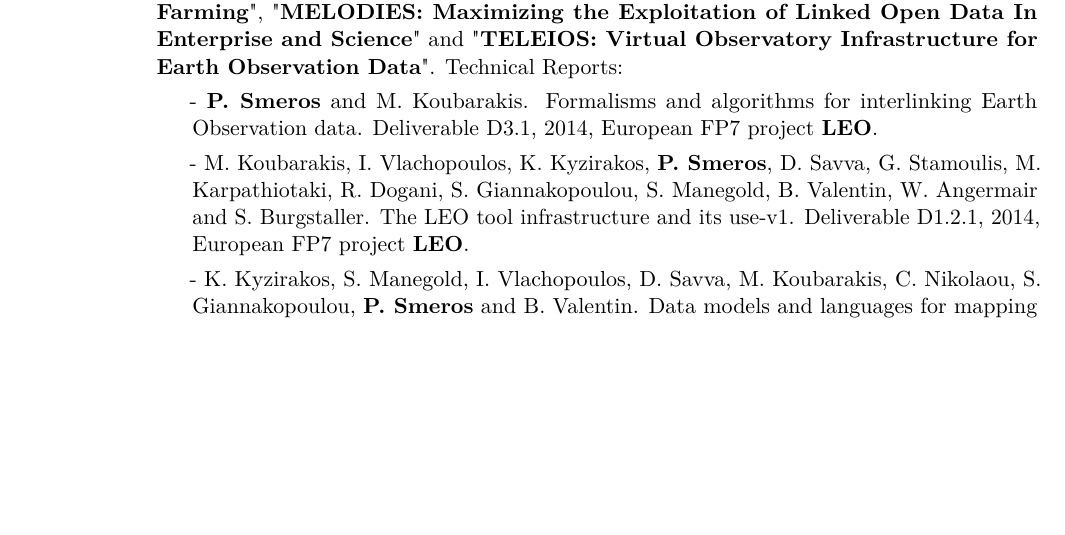
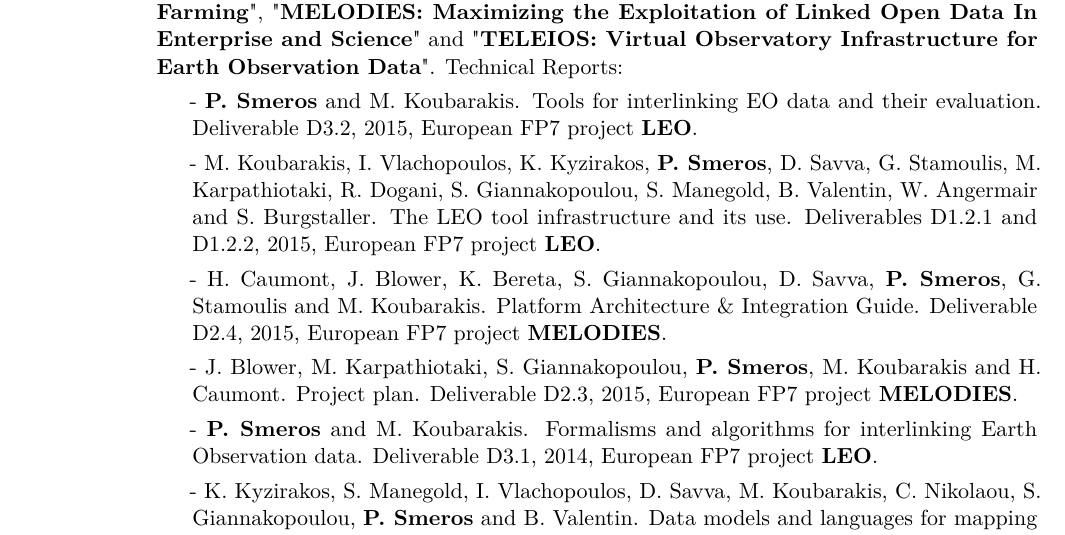
Before and after one commit to psmeros/psmeros.github.io, a LaTeX CV (psmerosCV.tex): part of page 3 of 4, cut so that both start at the same text, the shorter picture padded with empty space. Compiled offline with pdfLaTeX.

Commit message:
Added missing reports.

```diff
--- a/psmerosCV.tex
+++ b/psmerosCV.tex
@@ -172,13 +172,16 @@
 \experience{2012-Now}{Research Assistant, Scientific Programmer and System Moderator.}
 {\href{http://www.di.uoa.gr/eng}{Department of Informatics and Telecommunications}, \href{http://en.uoa.gr}{National and Kapodistrian University of Athens}. European FP7 projects "\textbf{\href{http://www.linkedeodata.eu}{LEO: Linked Open Earth Observation Data for Precision Farming}}", "\textbf{\href{http://www.melodiesproject.eu}{MELODIES: Maximizing the Exploitation of Linked Open Data In Enterprise and Science}}" and "\textbf{\href{http://www.earthobservatory.eu}{TELEIOS: Virtual Observatory Infrastructure for Earth Observation Data}}". Technical Reports:}
 
-%TODO Add deliverables from the second year of LEO
-%TODO Jon Blower (UREAD), Maria Karpathiotaki (UoA), Stella Giannakopoulou (UoA), Panayiotis Smeros (UoA), Manolis Koubarakis (UoA), Hervé Caumont (Terradue). Deliverable D2.3 Second iteration of detailed project plan. EU FP7 project MELODIES.
-%TODO Hervé Caumont (Terradue), Jon Blower (UREAD), Konstantina Bereta (UoA), Stella Giannakopoulou (UoA), Dimitrianos Savva (UoA), Panayiotis Smeros (UoA), George Stamoulis (UoA), Manolis Koubarakis (UoA). D2.4 Platform Architecture & Integration Guide V2. EU FP7 project MELODIES.
+
+\report{\textbf{P. Smeros} and M. Koubarakis. Tools for interlinking EO data and their evaluation. Deliverable D3.2, 2015, European FP7 project \textbf{\href{http://www.linkedeodata.eu}{LEO}}.}
+
+\report{M. Koubarakis, I. Vlachopoulos, K. Kyzirakos, \textbf{P. Smeros}, D. Savva, G. Stamoulis, M. Karpathiotaki, R. Dogani, S. Giannakopoulou, S. Manegold, B. Valentin, W. Angermair and S. Burgstaller. The LEO tool infrastructure and its use. Deliverables D1.2.1 and D1.2.2, 2015, European FP7 project \textbf{\href{http://www.linkedeodata.eu}{LEO}}.}
+
+\report{H. Caumont, J. Blower, K. Bereta, S. Giannakopoulou, D. Savva, \textbf{P. Smeros}, G. Stamoulis and M. Koubarakis.  Platform Architecture \& Integration Guide. Deliverable D2.4, 2015, European FP7 project \textbf{\href{http://www.melodiesproject.eu}{MELODIES}}.}
+
+\report{J. Blower, M. Karpathiotaki, S. Giannakopoulou, \textbf{P. Smeros}, M. Koubarakis and H. Caumont. Project plan. Deliverable D2.3, 2015, European FP7 project \textbf{\href{http://www.melodiesproject.eu}{MELODIES}}.}
 
 \report{\textbf{P. Smeros} and M. Koubarakis. Formalisms and algorithms for interlinking Earth Observation data. Deliverable D3.1, 2014, European FP7 project \textbf{\href{http://www.linkedeodata.eu}{LEO}}.}
-
-\report{M. Koubarakis, I. Vlachopoulos, K. Kyzirakos, \textbf{P. Smeros}, D. Savva, G. Stamoulis, M. Karpathiotaki, R. Dogani, S. Giannakopoulou, S. Manegold, B. Valentin, W. Angermair and S. Burgstaller. The LEO tool infrastructure and its use-v1. Deliverable D1.2.1, 2014, European FP7 project \textbf{\href{http://www.linkedeodata.eu}{LEO}}.}
 
 \report{K. Kyzirakos, S. Manegold, I. Vlachopoulos, D. Savva, M. Koubarakis, C. Nikolaou, S. Giannakopoulou, \textbf{P. Smeros} and B. Valentin. Data models and languages for mapping EO data to RDF. Deliverable D2.1, 2014, European FP7 project \textbf{\href{http://www.linkedeodata.eu}{LEO}}.}
 
```
Also changed, not shown: psmerosCV.pdf.
